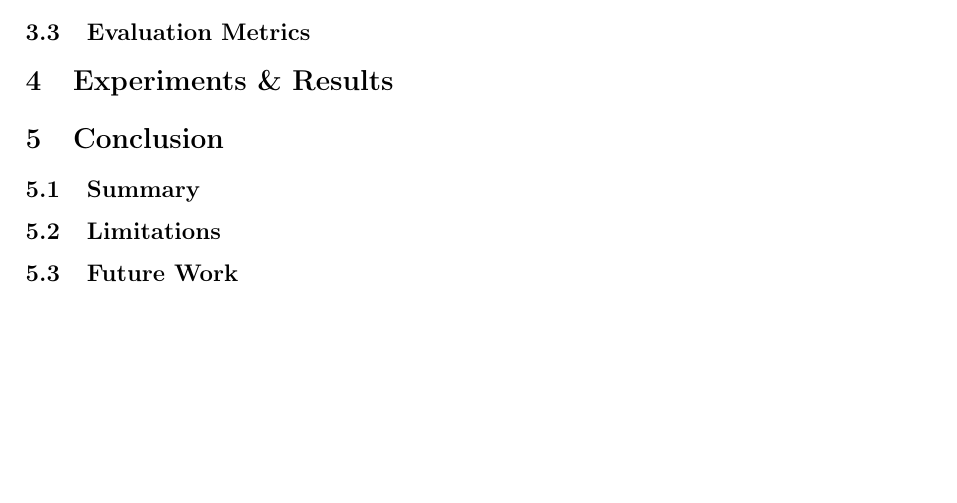
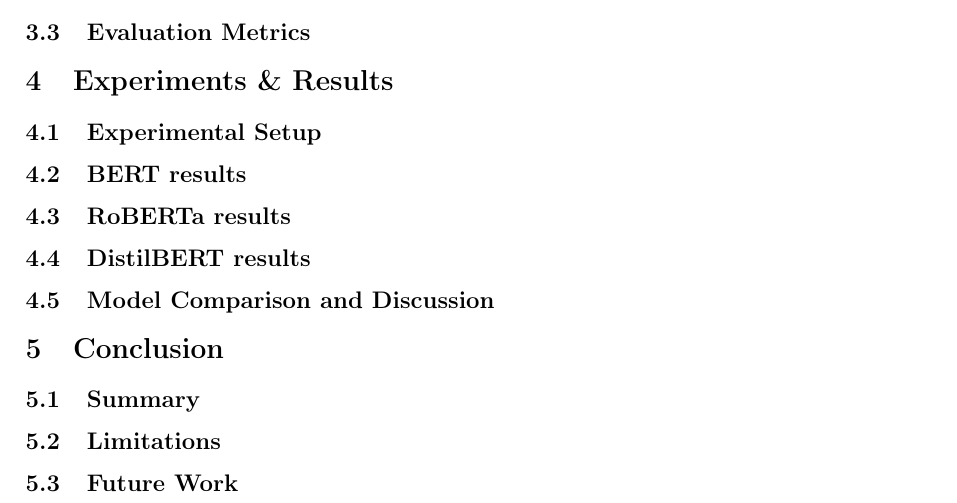
Before and after one commit to HoangQuangMinh23BI14281/NLP, a LaTeX document (report latex/main.tex, which reads report latex/sections/Experiment_Result.tex): part of page 3 of 5, cut so that both start at the same text, the shorter picture padded with empty space. Compiled offline with pdfLaTeX.

Commit message:
add structure for experience

```diff
--- a/report latex/sections/Experiment_Result.tex
+++ b/report latex/sections/Experiment_Result.tex
@@ -1 +1,11 @@
 \section{Experiments \& Results}
+
+\subsection{Experimental Setup} % dataset, split, metrics, hyperparams (shared)
+
+\subsection{BERT results}
+
+\subsection{RoBERTa results}
+
+\subsection{DistilBERT results}
+
+\subsection{Model Comparison and Discussion}
```
